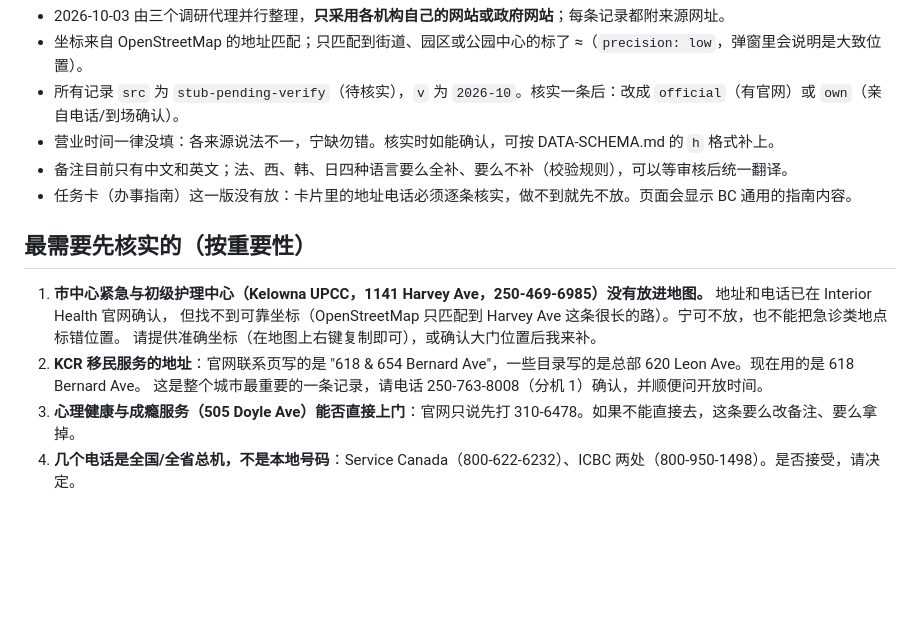
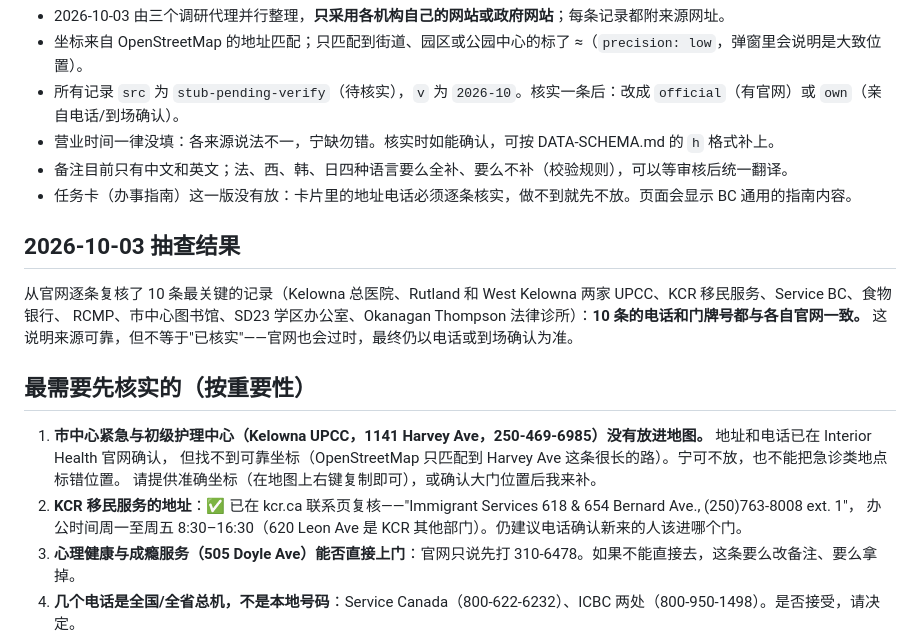
Before and after one commit to NEILXIANG/LifeServicesMap, a Markdown page: docs/reports/2026-10-03-Kelowna数据初稿审核清单.md, the part around the change. Rendered like a GitHub page; blank space fills up the shorter version.

Commit message:
Kelowna 审核清单：抽查 10 条关键记录与官网一致；KCR 地址已复核
Co-Authored-By: Claude Opus 5.5 <noreply@anthropic.com>

```diff
--- a/docs/reports/2026-10-03-Kelowna数据初稿审核清单.md
+++ b/docs/reports/2026-10-03-Kelowna数据初稿审核清单.md
@@ -12,13 +12,19 @@
 - 备注目前只有中文和英文；法、西、韩、日四种语言要么全补、要么不补（校验规则），可以等审核后统一翻译。
 - 任务卡（办事指南）这一版没有放：卡片里的地址电话必须逐条核实，做不到就先不放。页面会显示 BC 通用的指南内容。
 
+## 2026-10-03 抽查结果
+
+从官网逐条复核了 10 条最关键的记录（Kelowna 总医院、Rutland 和 West Kelowna 两家 UPCC、KCR 移民服务、Service BC、食物银行、
+RCMP、市中心图书馆、SD23 学区办公室、Okanagan Thompson 法律诊所）：**10 条的电话和门牌号都与各自官网一致。**
+这说明来源可靠，但不等于"已核实"——官网也会过时，最终仍以电话或到场确认为准。
+
 ## 最需要先核实的（按重要性）
 
 1. **市中心紧急与初级护理中心（Kelowna UPCC，1141 Harvey Ave，250-469-6985）没有放进地图。** 地址和电话已在 Interior Health 官网确认，
    但找不到可靠坐标（OpenStreetMap 只匹配到 Harvey Ave 这条很长的路）。宁可不放，也不能把急诊类地点标错位置。
    请提供准确坐标（在地图上右键复制即可），或确认大门位置后我来补。
-2. **KCR 移民服务的地址**：官网联系页写的是 "618 & 654 Bernard Ave"，一些目录写的是总部 620 Leon Ave。现在用的是 618 Bernard Ave。
-   这是整个城市最重要的一条记录，请电话 250-763-8008（分机 1）确认，并顺便问开放时间。
+2. **KCR 移民服务的地址**：✅ 已在 kcr.ca 联系页复核——"Immigrant Services 618 & 654 Bernard Ave., (250)763-8008 ext. 1"，
+   办公时间周一至周五 8:30–16:30（620 Leon Ave 是 KCR 其他部门）。仍建议电话确认新来的人该进哪个门。
 3. **心理健康与成瘾服务（505 Doyle Ave）能否直接上门**：官网只说先打 310-6478。如果不能直接去，这条要么改备注、要么拿掉。
 4. **几个电话是全国/全省总机，不是本地号码**：Service Canada（800-622-6232）、ICBC 两处（800-950-1498）。是否接受，请决定。
 5. **Okanagan Thompson Legal Clinic 的电话**：网站上 236-425-9120 和 9121 都出现过，现在用 9120。
```
